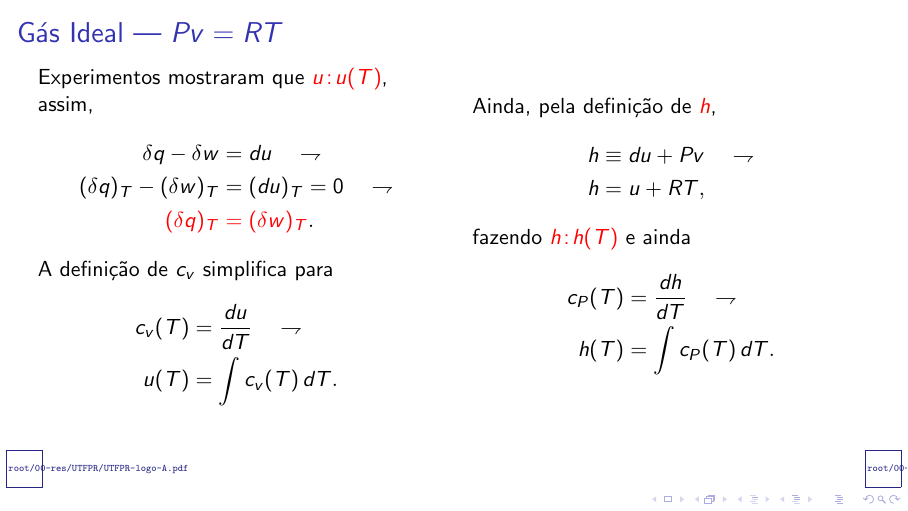
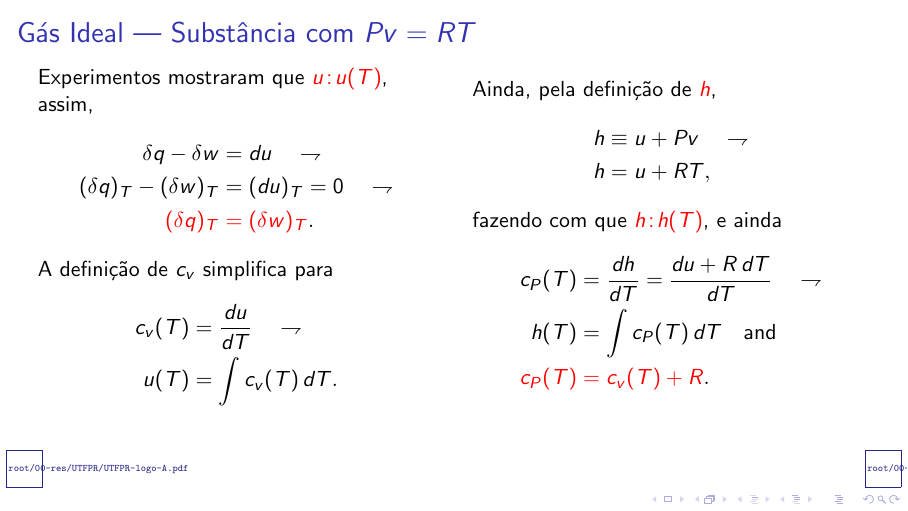
Before and after one commit to CNThermSci/ApplThermSci, LaTeX slides (ApplEngTherm/Part-A-Fundamentals/03-ClosedSystems/04-Properties/A0304-pt-PRES.tex, which reads ApplEngTherm/Part-A-Fundamentals/03-ClosedSystems/04-Properties/A0304-pt.tex): page 38 of 40 before the commit and page 40 of 42 after it. Compiled offline with pdfLaTeX.

Commit message:
UPD on substance model slides

```diff
--- a/ApplEngTherm/Part-A-Fundamentals/03-ClosedSystems/04-Properties/A0304-pt.tex
+++ b/ApplEngTherm/Part-A-Fundamentals/03-ClosedSystems/04-Properties/A0304-pt.tex
@@ -235,7 +235,7 @@
 
     % !j 96 -i8
     %-------------------------------------------------------------------------------------------
-    \begin{frame}{Gás Ideal --- $Pv = RT$}\vspace*{-2em}
+    \begin{frame}{Gás Ideal --- Substância com $Pv = RT$}\vspace*{-2em}
         \begin{columns}
         \column{0.50\textwidth}
             Experimentos mostraram que \alert{$u\!:\!u(T)$}, assim,
@@ -255,15 +255,17 @@
         \column{0.50\textwidth}
             \uncover<7->{Ainda, pela definição de \alert{$h$},}
             \begin{align}
-                \uncover<8->{h & \equiv du + Pv}
+                \uncover<8->{h & \equiv u + Pv}
                 \uncover<9->{\quad\rightharpoondown\nonumber\\}
                 \uncover<9->{h & = u + RT,\nonumber}
             \end{align}
-            \uncover<10->{\noindent fazendo \alert{$h\!:\!h(T)$} e ainda}
+            \uncover<10->{\noindent fazendo com que \alert{$h\!:\!h(T)$}, e ainda}
             \begin{align}
-                \uncover<10->{c_P(T) & = \frac{dh}{dT}}
+                \uncover<10->{c_P(T) & = \frac{dh}{dT} = \frac{du + R\,dT}{dT}}
                 \uncover<11->{\quad\rightharpoondown\nonumber\\}
-                \uncover<11->{h(T)   & = \int c_P(T)\,dT.\nonumber}
+                \uncover<11->{h(T)   & = \int c_P(T)\,dT}
+                \uncover<12->{\quad\mbox{and}\nonumber\\}
+                \uncover<13->{\alert{c_P(T)} & \alert{= c_v(T) + R}.\nonumber}
             \end{align}
         \end{columns}
     \end{frame}
```
